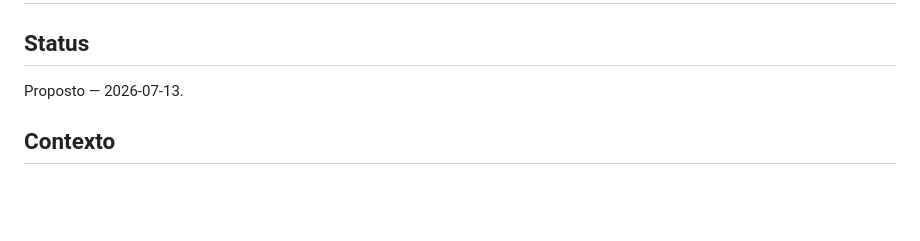
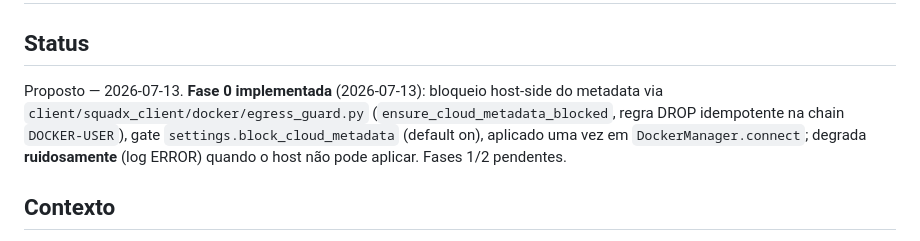
Before and after one commit to edsonmartins/squadx.dev, a Markdown page: docs/adr/ADR-0008-egress-enforcement-nivel-de-rede.md, the part around the change. Drawn GitHub-style; blank space fills up the shorter version.

```diff
--- a/docs/adr/ADR-0008-egress-enforcement-nivel-de-rede.md
+++ b/docs/adr/ADR-0008-egress-enforcement-nivel-de-rede.md
@@ -2,7 +2,11 @@
 
 ## Status
 
-Proposto — 2026-07-13.
+Proposto — 2026-07-13. **Fase 0 implementada** (2026-07-13): bloqueio host-side do metadata via
+`client/squadx_client/docker/egress_guard.py` (`ensure_cloud_metadata_blocked`, regra DROP idempotente
+na chain `DOCKER-USER`), gate `settings.block_cloud_metadata` (default on), aplicado uma vez em
+`DockerManager.connect`; degrada **ruidosamente** (log ERROR) quando o host não pode aplicar. Fases 1/2
+pendentes.
 
 ## Contexto
 
```
Also changed, not shown: documentos/THREAT-MODEL.md (+7 -3 lines).
